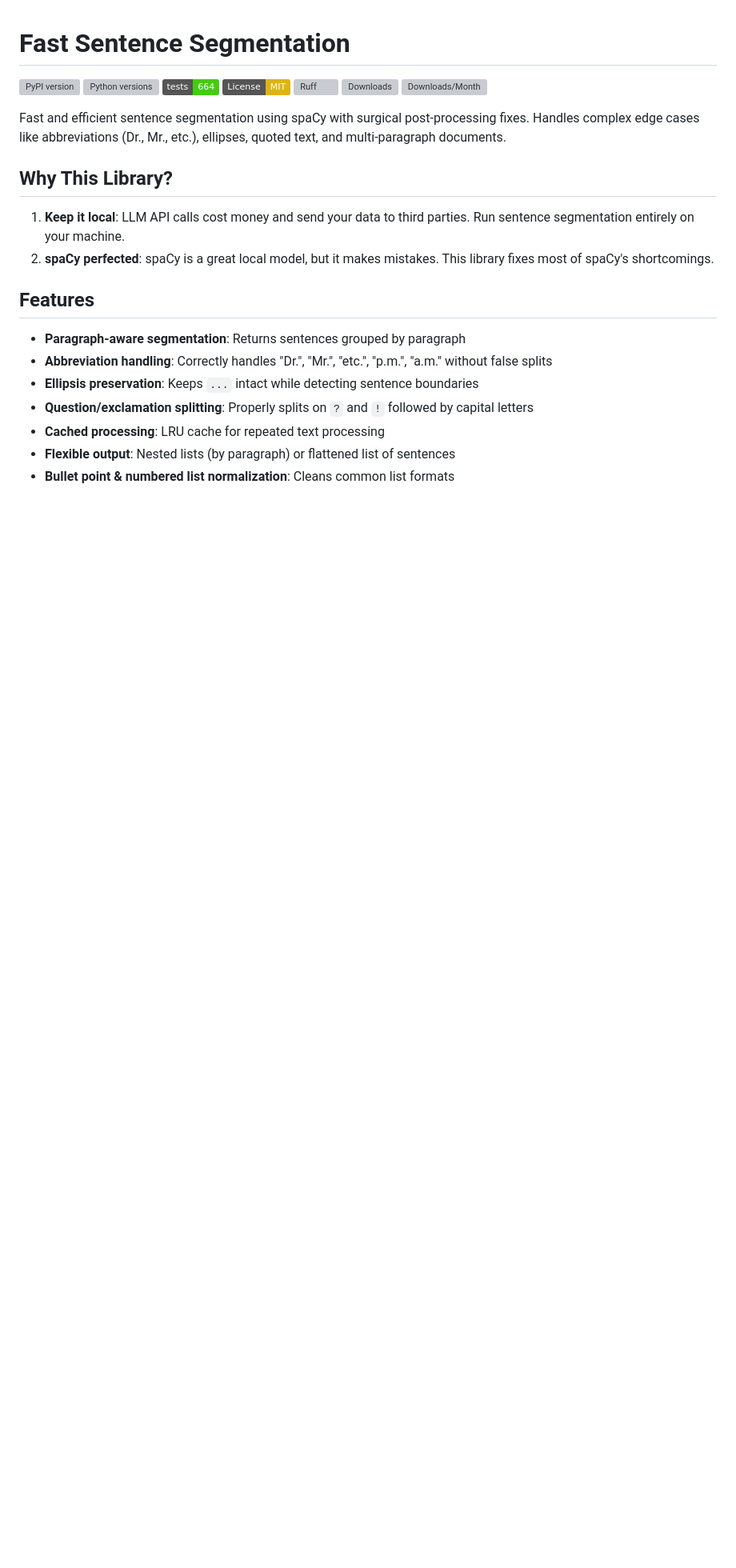
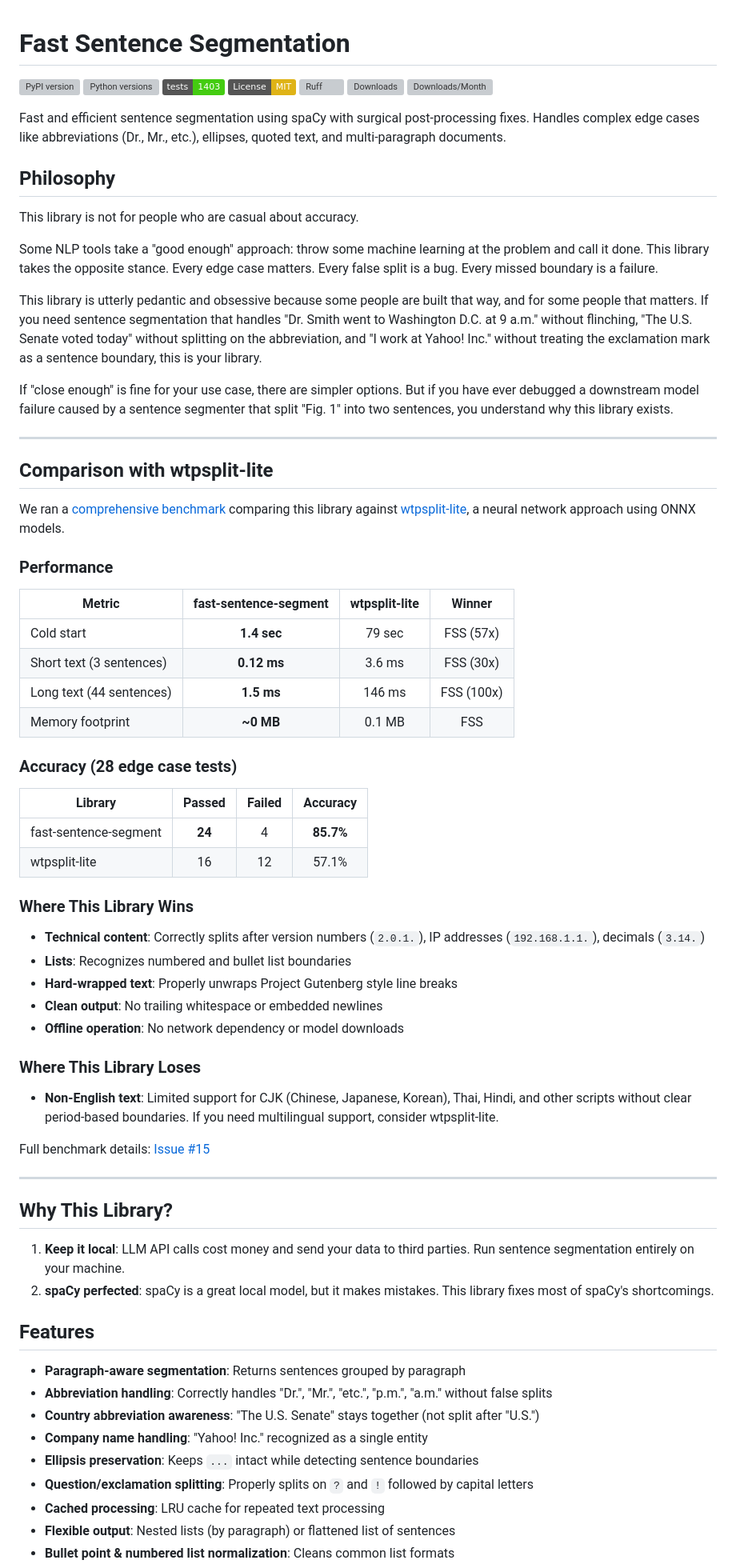
Before and after one commit to craigtrim/fast-sentence-segment, a Markdown page: README.md, the part around one of its changes. Shown at 80% size. Drawn GitHub-style; badges without logos; blank space fills up the shorter version; grey boxes are pictures that could not be loaded.

Commit message:
docs: Add philosophy section and wtpsplit-lite comparison to README

```diff
--- a/README.md
+++ b/README.md
@@ -2,13 +2,61 @@
 
 [![PyPI version](https://img.shields.io/pypi/v/fast-sentence-segment.svg)](https://pypi.org/project/fast-sentence-segment/)
 [![Python versions](https://img.shields.io/pypi/pyversions/fast-sentence-segment.svg)](https://pypi.org/project/fast-sentence-segment/)
-[![Tests](https://img.shields.io/badge/tests-664-brightgreen)](https://github.com/craigtrim/fast-sentence-segment/tree/master/tests)
+[![Tests](https://img.shields.io/badge/tests-1403-brightgreen)](https://github.com/craigtrim/fast-sentence-segment/tree/master/tests)
 [![License: MIT](https://img.shields.io/badge/License-MIT-yellow.svg)](https://opensource.org/licenses/MIT)
 [![Ruff](https://img.shields.io/endpoint?url=https://raw.githubusercontent.com/astral-sh/ruff/main/assets/badge/v2.json)](https://github.com/astral-sh/ruff)
 [![Downloads](https://static.pepy.tech/badge/fast-sentence-segment)](https://pepy.tech/project/fast-sentence-segment)
 [![Downloads/Month](https://static.pepy.tech/badge/fast-sentence-segment/month)](https://pepy.tech/project/fast-sentence-segment)
 
 Fast and efficient sentence segmentation using spaCy with surgical post-processing fixes. Handles complex edge cases like abbreviations (Dr., Mr., etc.), ellipses, quoted text, and multi-paragraph documents.
+
+## Philosophy
+
+This library is not for people who are casual about accuracy.
+
+Some NLP tools take a "good enough" approach: throw some machine learning at the problem and call it done. This library takes the opposite stance. Every edge case matters. Every false split is a bug. Every missed boundary is a failure.
+
+This library is utterly pedantic and obsessive because some people are built that way, and for some people that matters. If you need sentence segmentation that handles "Dr. Smith went to Washington D.C. at 9 a.m." without flinching, "The U.S. Senate voted today" without splitting on the abbreviation, and "I work at Yahoo! Inc." without treating the exclamation mark as a sentence boundary, this is your library.
+
+If "close enough" is fine for your use case, there are simpler options. But if you have ever debugged a downstream model failure caused by a sentence segmenter that split "Fig. 1" into two sentences, you understand why this library exists.
+
+---
+
+## Comparison with wtpsplit-lite
+
+We ran a [comprehensive benchmark](https://github.com/craigtrim/fast-sentence-segment/issues/15) comparing this library against [wtpsplit-lite](https://github.com/superlinear-ai/wtpsplit-lite), a neural network approach using ONNX models.
+
+### Performance
+
+| Metric | fast-sentence-segment | wtpsplit-lite | Winner |
+|--------|:---------------------:|:-------------:|:------:|
+| Cold start | **1.4 sec** | 79 sec | FSS (57x) |
+| Short text (3 sentences) | **0.12 ms** | 3.6 ms | FSS (30x) |
+| Long text (44 sentences) | **1.5 ms** | 146 ms | FSS (100x) |
+| Memory footprint | **~0 MB** | 0.1 MB | FSS |
+
+### Accuracy (28 edge case tests)
+
+| Library | Passed | Failed | Accuracy |
+|---------|:------:|:------:|:--------:|
+| fast-sentence-segment | **24** | 4 | **85.7%** |
+| wtpsplit-lite | 16 | 12 | 57.1% |
+
+### Where This Library Wins
+
+- **Technical content**: Correctly splits after version numbers (`2.0.1.`), IP addresses (`192.168.1.1.`), decimals (`3.14.`)
+- **Lists**: Recognizes numbered and bullet list boundaries
+- **Hard-wrapped text**: Properly unwraps Project Gutenberg style line breaks
+- **Clean output**: No trailing whitespace or embedded newlines
+- **Offline operation**: No network dependency or model downloads
+
+### Where This Library Loses
+
+- **Non-English text**: Limited support for CJK (Chinese, Japanese, Korean), Thai, Hindi, and other scripts without clear period-based boundaries. If you need multilingual support, consider wtpsplit-lite.
+
+Full benchmark details: [Issue #15](https://github.com/craigtrim/fast-sentence-segment/issues/15)
+
+---
 
 ## Why This Library?
 
@@ -19,6 +67,8 @@ Fast and efficient sentence segmentation using spaCy with surgical post-processi
 
 - **Paragraph-aware segmentation**: Returns sentences grouped by paragraph
 - **Abbreviation handling**: Correctly handles "Dr.", "Mr.", "etc.", "p.m.", "a.m." without false splits
+- **Country abbreviation awareness**: "The U.S. Senate" stays together (not split after "U.S.")
+- **Company name handling**: "Yahoo! Inc." recognized as a single entity
 - **Ellipsis preservation**: Keeps `...` intact while detecting sentence boundaries
 - **Question/exclamation splitting**: Properly splits on `?` and `!` followed by capital letters
 - **Cached processing**: LRU cache for repeated text processing
```
Also changed, not shown: other parts of README.md (+3 -2 lines).
